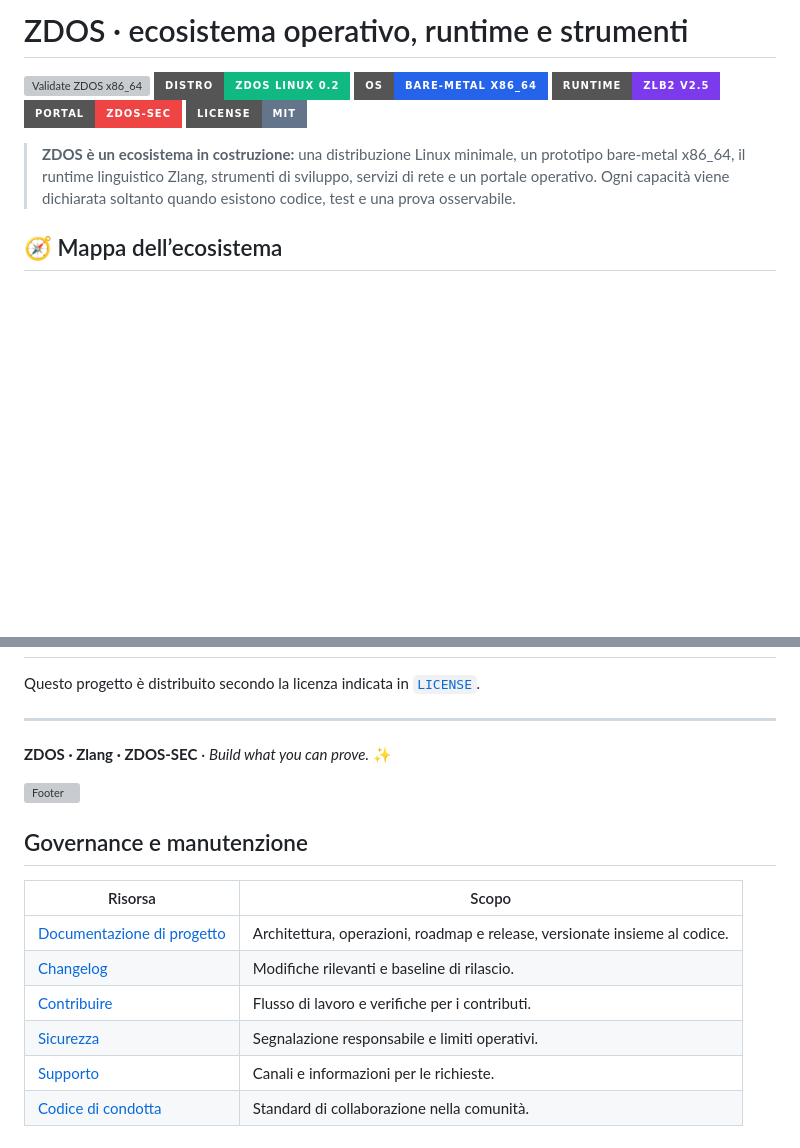
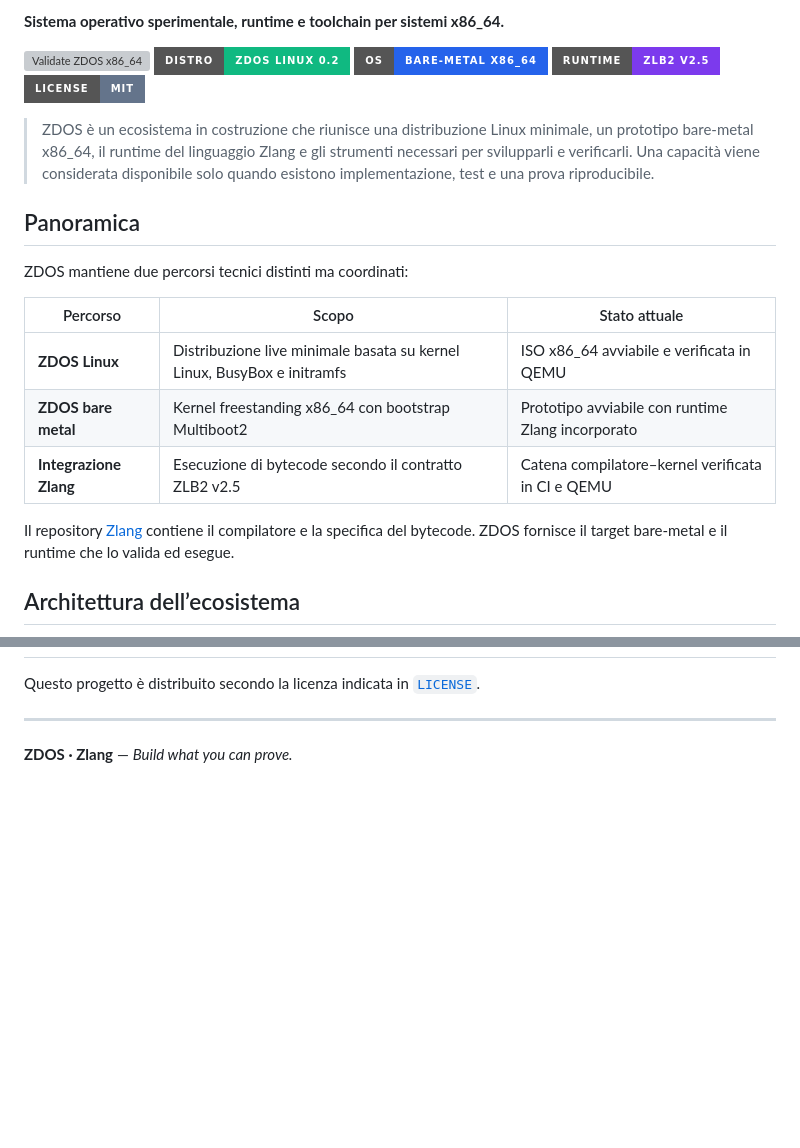
Before and after one commit to high-cde/ZDOS, a Markdown page: README.md, 2 parts joined by grey strips. Rendered like a GitHub page; badges without logos; blank space fills up the shorter version; grey boxes are pictures that could not be loaded.

````diff
--- a/README.md
+++ b/README.md
@@ -2,16 +2,27 @@
 
-# ZDOS · ecosistema operativo, runtime e strumenti
+**Sistema operativo sperimentale, runtime e toolchain per sistemi x86_64.**
 
 [![Validate ZDOS x86_64](https://github.com/high-cde/ZDOS/actions/workflows/validate-x86_64.yml/badge.svg)](https://github.com/high-cde/ZDOS/actions/workflows/validate-x86_64.yml)
 [![Linux distro](https://img.shields.io/badge/distro-ZDOS%20Linux%200.2-10b981?style=for-the-badge&logo=linux&logoColor=white)](distro/)
 [![Bare metal](https://img.shields.io/badge/OS-bare--metal%20x86__64-2563eb?style=for-the-badge&logo=linux&logoColor=white)](os/x86_64/)
-[![Runtime](https://img.shields.io/badge/runtime-ZLB2%20v2.5-7c3aed?style=for-the-badge&logo=rust&logoColor=white)](https://github.com/high-cde/Zlang)
-[![Portal](https://img.shields.io/badge/portal-ZDOS--SEC-ef4444?style=for-the-badge&logo=socketdotio&logoColor=white)](https://github.com/high-cde/ZDOS-SEC-PORTAL)
+[![Zlang runtime](https://img.shields.io/badge/runtime-ZLB2%20v2.5-7c3aed?style=for-the-badge&logo=rust&logoColor=white)](https://github.com/high-cde/Zlang)
 [![License](https://img.shields.io/badge/license-MIT-64748b?style=for-the-badge)](LICENSE)
 
-> **ZDOS è un ecosistema in costruzione:** una distribuzione Linux minimale, un prototipo bare-metal x86_64, il runtime linguistico Zlang, strumenti di sviluppo, servizi di rete e un portale operativo. Ogni capacità viene dichiarata soltanto quando esistono codice, test e una prova osservabile.
+> ZDOS è un ecosistema in costruzione che riunisce una distribuzione Linux minimale, un prototipo bare-metal x86_64, il runtime del linguaggio Zlang e gli strumenti necessari per svilupparli e verificarli. Una capacità viene considerata disponibile solo quando esistono implementazione, test e una prova riproducibile.
 
-## 🧭 Mappa dell’ecosistema
+## Panoramica
+
+ZDOS mantiene due percorsi tecnici distinti ma coordinati:
+
+| Percorso | Scopo | Stato attuale |
+|---|---|---|
+| **ZDOS Linux** | Distribuzione live minimale basata su kernel Linux, BusyBox e initramfs | ISO x86_64 avviabile e verificata in QEMU |
+| **ZDOS bare metal** | Kernel freestanding x86_64 con bootstrap Multiboot2 | Prototipo avviabile con runtime Zlang incorporato |
+| **Integrazione Zlang** | Esecuzione di bytecode secondo il contratto ZLB2 v2.5 | Catena compilatore–kernel verificata in CI e QEMU |
+
+Il repository [Zlang](https://github.com/high-cde/Zlang) contiene il compilatore e la specifica del bytecode. ZDOS fornisce il target bare-metal e il runtime che lo valida ed esegue.
+
+## Architettura dell’ecosistema
 
 ```mermaid
 flowchart LR
@@ -157,17 +158,4 @@ Questo progetto è distribuito secondo la licenza indicata in [`LICENSE`](LICENS
 
 ---
 
-**ZDOS · Zlang · ZDOS-SEC** · _Build what you can prove._ ✨
-
-![Footer](https://capsule-render.vercel.app/api?type=waving&color=0:10b981,42:2563eb,100:7c3aed&height=120&section=footer)
-
-## Governance e manutenzione
-
-| Risorsa | Scopo |
-|---|---|
-| [Documentazione di progetto](docs/wiki/Home.md) | Architettura, operazioni, roadmap e release, versionate insieme al codice. |
-| [Changelog](CHANGELOG.md) | Modifiche rilevanti e baseline di rilascio. |
-| [Contribuire](CONTRIBUTING.md) | Flusso di lavoro e verifiche per i contributi. |
-| [Sicurezza](SECURITY.md) | Segnalazione responsabile e limiti operativi. |
-| [Supporto](SUPPORT.md) | Canali e informazioni per le richieste. |
-| [Codice di condotta](CODE_OF_CONDUCT.md) | Standard di collaborazione nella comunità. |
+**ZDOS · Zlang** — *Build what you can prove.*
````
Also changed, not shown: other parts of README.md (+59 -69 lines).
